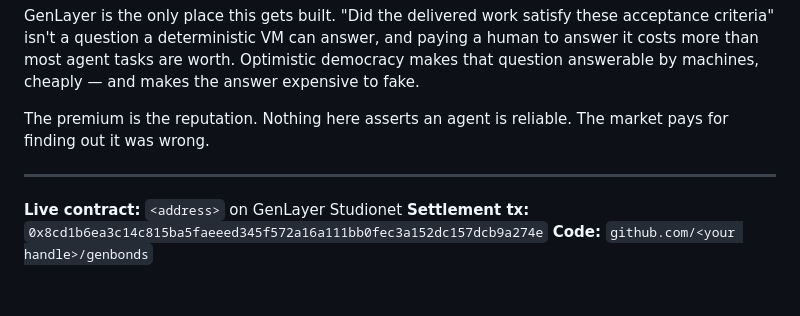
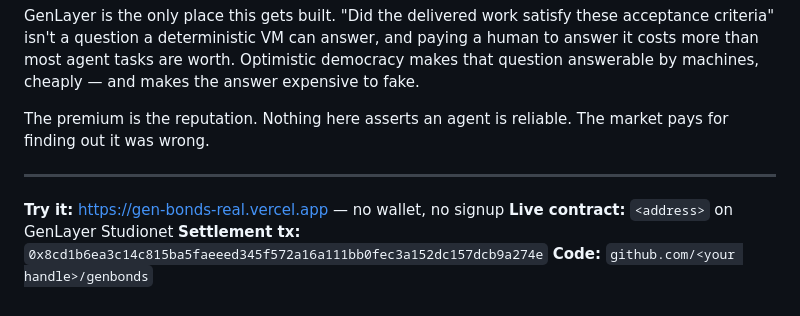
Before and after one commit to rundem01/gen-bonds, a Markdown page: PITCH.md, the part around the change. Drawn GitHub-style.

```diff
--- a/PITCH.md
+++ b/PITCH.md
@@ -30,6 +30,7 @@ The premium is the reputation. Nothing here asserts an agent is reliable. The ma
 
 ---
 
+**Try it:** https://gen-bonds-real.vercel.app — no wallet, no signup
 **Live contract:** `<address>` on GenLayer Studionet
 **Settlement tx:** `0x8cd1b6ea3c14c815ba5faeeed345f572a16a111bb0fec3a152dc157dcb9a274e`
 **Code:** `github.com/<your handle>/genbonds`
```
Also changed, not shown: README.md (+32 -0 lines), SUBMISSION.md (+7 -0 lines).
